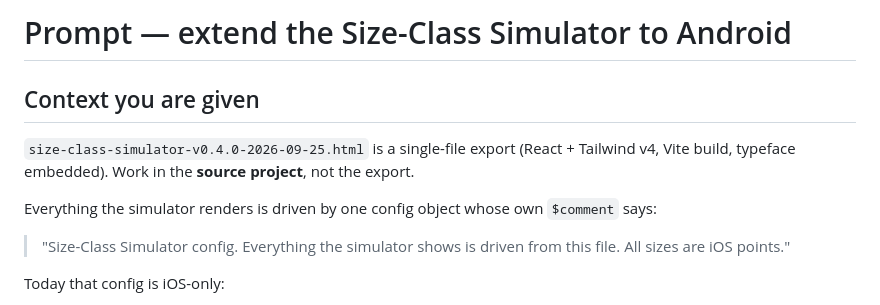
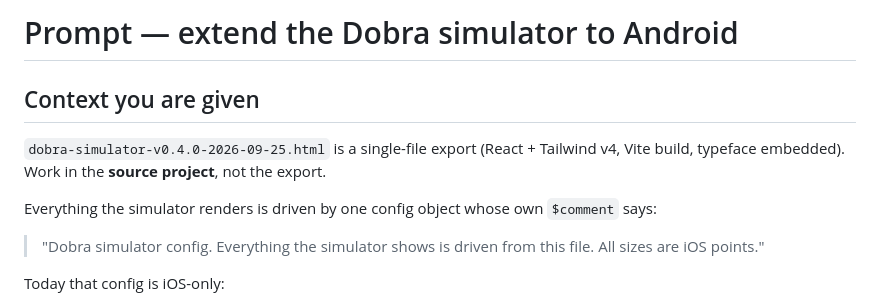
Before and after one commit to jacksonmafra-umain/Dobra, a Markdown page: docs/android-extension-brief.md, the part around the change. Rendered like a GitHub page.

Commit message:
Name the simulator Dobra in the Android brief

```diff
--- a/docs/android-extension-brief.md
+++ b/docs/android-extension-brief.md
@@ -1,14 +1,14 @@
-# Prompt — extend the Size-Class Simulator to Android
+# Prompt — extend the Dobra simulator to Android
 
 ## Context you are given
 
-`size-class-simulator-v0.4.0-2026-09-25.html` is a single-file export (React + Tailwind v4, Vite build,
+`dobra-simulator-v0.4.0-2026-09-25.html` is a single-file export (React + Tailwind v4, Vite build,
 typeface embedded). Work in the **source project**, not
 the export.
 
 Everything the simulator renders is driven by one config object whose own `$comment` says:
 
-> "Size-Class Simulator config. Everything the simulator shows is driven from this file.
+> "Dobra simulator config. Everything the simulator shows is driven from this file.
 > All sizes are iOS points."
 
 Today that config is iOS-only:
```
